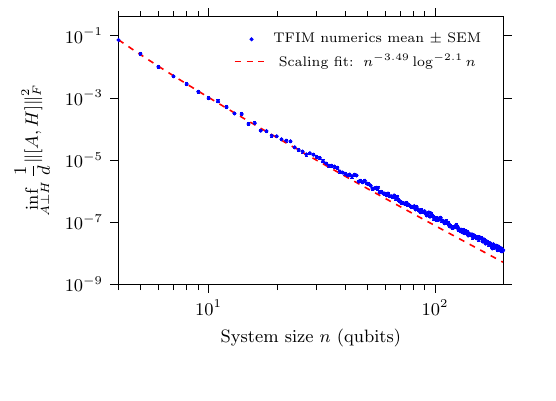
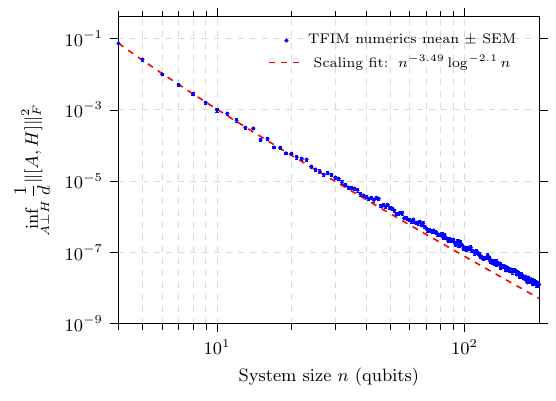
Before and after one commit to ConstantinCed/Learning-Hamiltonians-using-Quantum-Equilibration, a LaTeX figure (TFIM/AH_commutator_scaling/tfim_[A,H]_scaling.tex): the whole page, the shorter picture padded with empty space. Compiled offline with pdfLaTeX.

Commit message:
Standardize figure size (9x7cm) and grid style across three plots

```diff
--- a/TFIM/AH_commutator_scaling/tfim_[A,H]_scaling.tex
+++ b/TFIM/AH_commutator_scaling/tfim_[A,H]_scaling.tex
@@ -112,12 +112,14 @@
 \pgfmathprintnumberto[fixed,precision=2]{\fitBeta}{\fitBetaPrint}
 
 \begin{loglogaxis}[
-    width=0.69\linewidth,
-    height=0.52\linewidth,
+    width=9cm,
+    height=7cm,
     xlabel={System size $n$ (qubits)},
     ylabel={$\displaystyle \inf_{A\perp H}\frac{1}{d}\|[A,H]\|_F^2$},
     xmin=4,
     xmax=200,
+    grid=both,
+    grid style={dashed, gray!30},
     tick align=outside,
     tick style={black},
     label style={font=\small},
```
Also changed, not shown: TFIM/AU_scaling_vs_t/tfim_alpha_vs_time.tex (+1 -3 lines), Weak equilibration/weak_equilibration.tex (+1 -1 lines), TFIM/AH_commutator_scaling/tfim_[A,H]_scaling.pdf, TFIM/AU_scaling_vs_t/tfim_alpha_vs_time.pdf, Weak equilibration/weak_equilibration.pdf.
